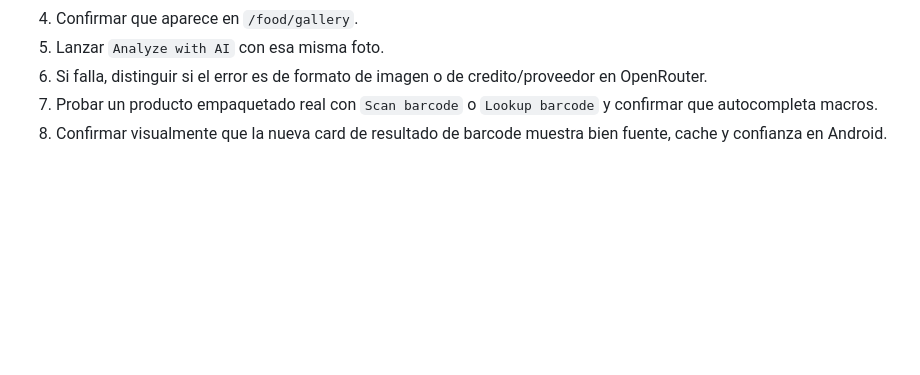
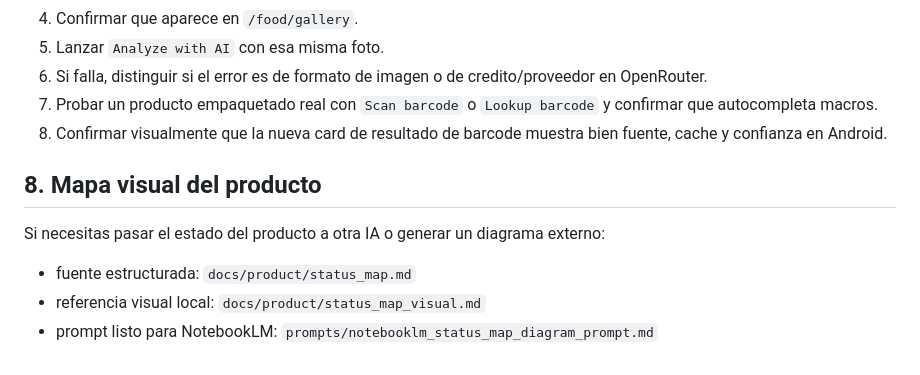
Before and after one commit to X11pro/Myfit, a Markdown page: docs/setup/windows_resume.md, the part around the change. Rendered like a GitHub page; blank space fills up the shorter version.

Commit message:
Refresh continuity package references

```diff
--- a/docs/setup/windows_resume.md
+++ b/docs/setup/windows_resume.md
@@ -160,3 +160,11 @@ Salida esperada:
 6. Si falla, distinguir si el error es de formato de imagen o de credito/proveedor en OpenRouter.
 7. Probar un producto empaquetado real con `Scan barcode` o `Lookup barcode` y confirmar que autocompleta macros.
 8. Confirmar visualmente que la nueva card de resultado de barcode muestra bien fuente, cache y confianza en Android.
+
+## 8. Mapa visual del producto
+
+Si necesitas pasar el estado del producto a otra IA o generar un diagrama externo:
+
+- fuente estructurada: `docs/product/status_map.md`
+- referencia visual local: `docs/product/status_map_visual.md`
+- prompt listo para NotebookLM: `prompts/notebooklm_status_map_diagram_prompt.md`
```
Also changed, not shown: docs/handoff/current_status.md (+2 -0 lines).
